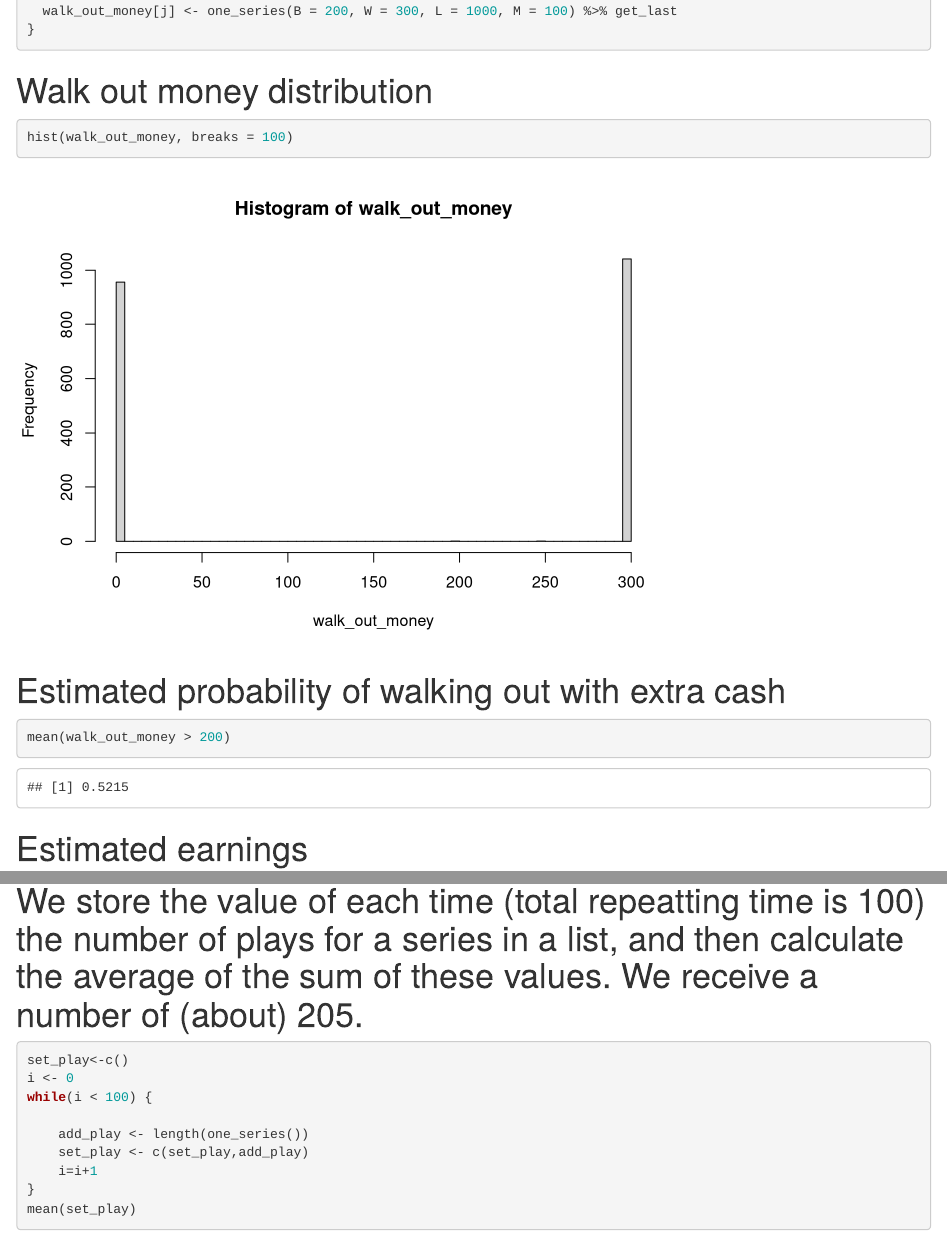
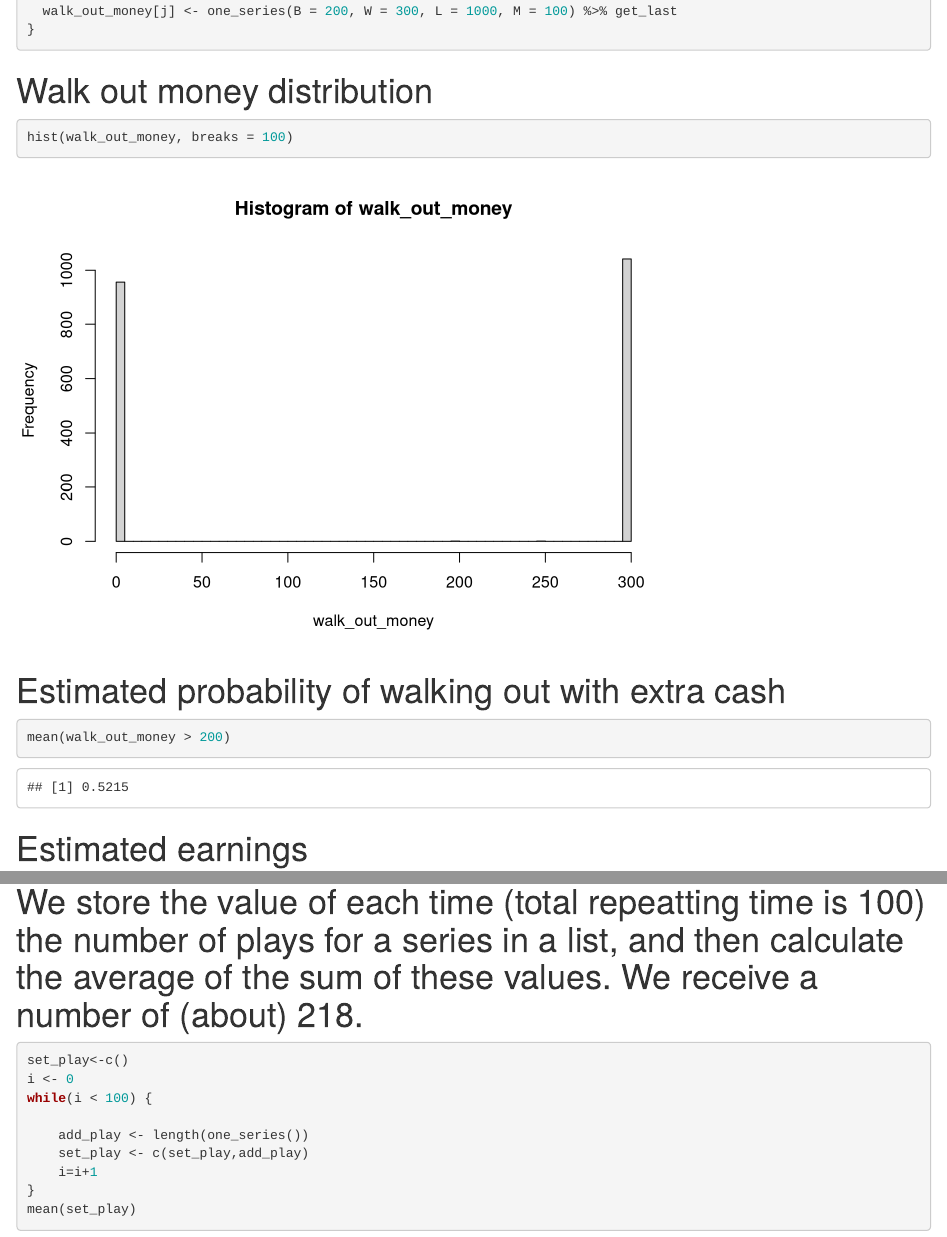
Before and after one commit to marinayxh/Probability-and-Inference-Portfolio-Yue-Marina-, an R Markdown document (01-roulette-simulation/writeup.Rmd): the page in a window 1100 px wide, from 2080 px down, and a second part further down, joined at a grey line. Rendered offline with R 4.5, knitr and Pandoc, with nearby package versions; code that draws random numbers runs with fixed seeds of ours; some code elsewhere in the file could not run offline.

Commit message:
Add files via upload

````diff
--- a/01-roulette-simulation/writeup.Rmd
+++ b/01-roulette-simulation/writeup.Rmd
@@ -1,12 +1,9 @@
 ---
 title: "writeup"
-output: html_document
+output: html_notebook
+editor_options:
+  chunk_output_type: inline
 ---
-
-```{r setup, include=FALSE}
-knitr::opts_chunk$set(echo = TRUE)
-```
-
 #' A single play of the Martingale strategy
 #' This type of system is based on the idea that you will double your bet after losing trades and—in theory—you will always cover your losses with winning bets that are double the amount of the losing bet.
 #'
@@ -323,7 +321,7 @@ plot(set_changed)
 
 
 # how to estimate the average number of plays before stopping?
-# We store the value of each time (total repeatting time is 100) the number of plays for a series in a list, and then calculate the average of the sum of these values. We receive a number of (about) 205.
+# We store the value of each time (total repeatting time is 100) the number of plays for a series in a list, and then calculate the average of the sum of these values. We receive a number of (about) 218.
 
 ```{r}
 set_play<-c()
````
Also changed, not shown: 01-roulette-simulation/writeup.html (added), 01-roulette-simulation/writeup.Rmd (1 more changed lines).
